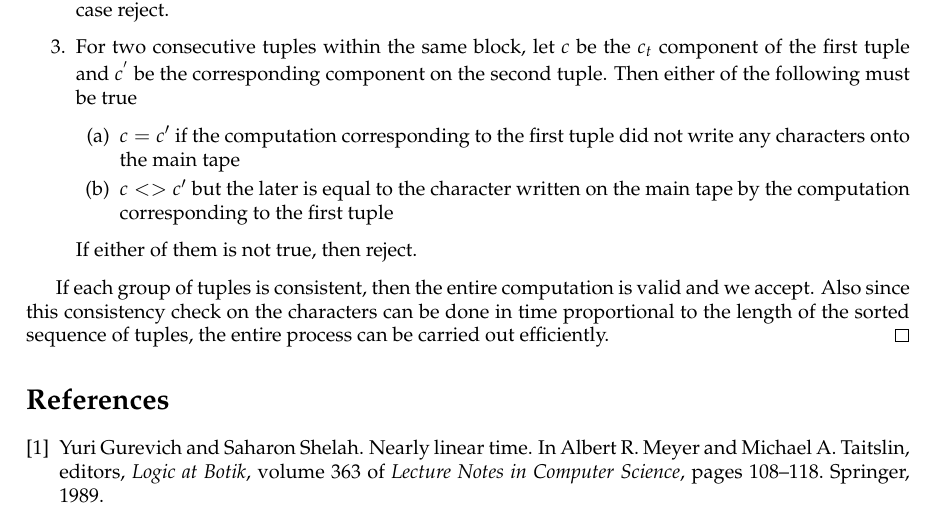
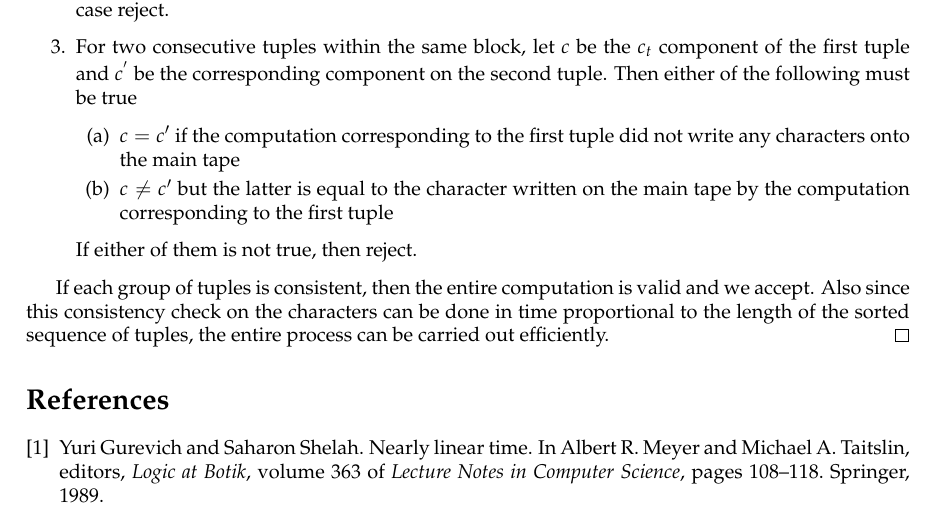
Before and after one commit to tonyg/7805-group1-2012, a LaTeX document (group1.tex): part of page 4 of 4, cut so that both start at the same text. Compiled offline with pdfLaTeX.

Commit message:
Cosmetic + typo

```diff
--- a/group1.tex
+++ b/group1.tex
@@ -329,9 +329,9 @@ computation.
     \begin{enumerate}
     \item $c = c{'}$ if the computation corresponding to the first
       tuple did not write any characters onto the main tape
-    \item $c <> c{'}$ but the later is equal to the character
-      written on the main tape by the computation corresponding to
-      the first tuple
+    \item $c \neq c{'}$ but the latter is equal to the character
+      written on the main tape by the computation corresponding to the
+      first tuple
     \end{enumerate}
     If either of them is not true, then reject.
   \end{enumerate}
```
